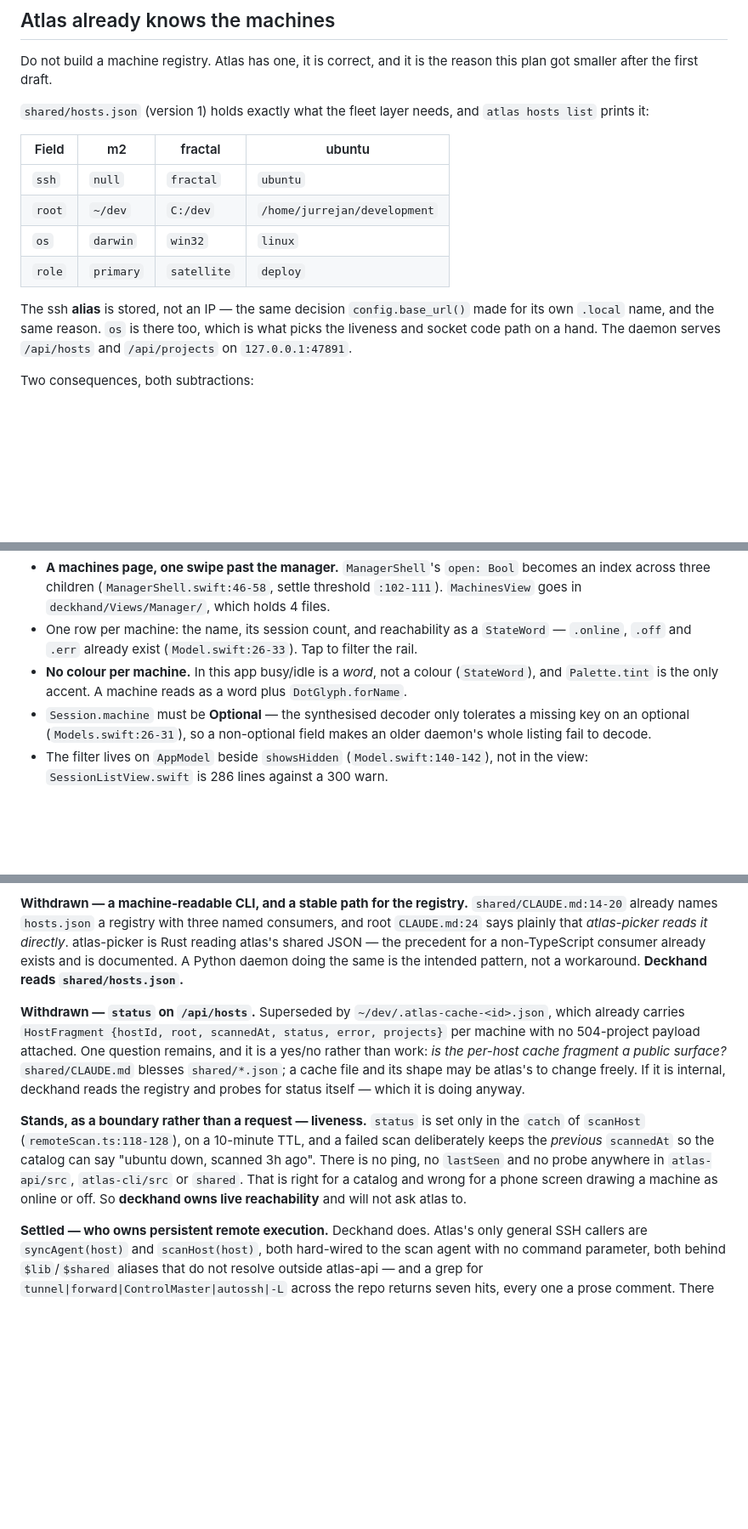
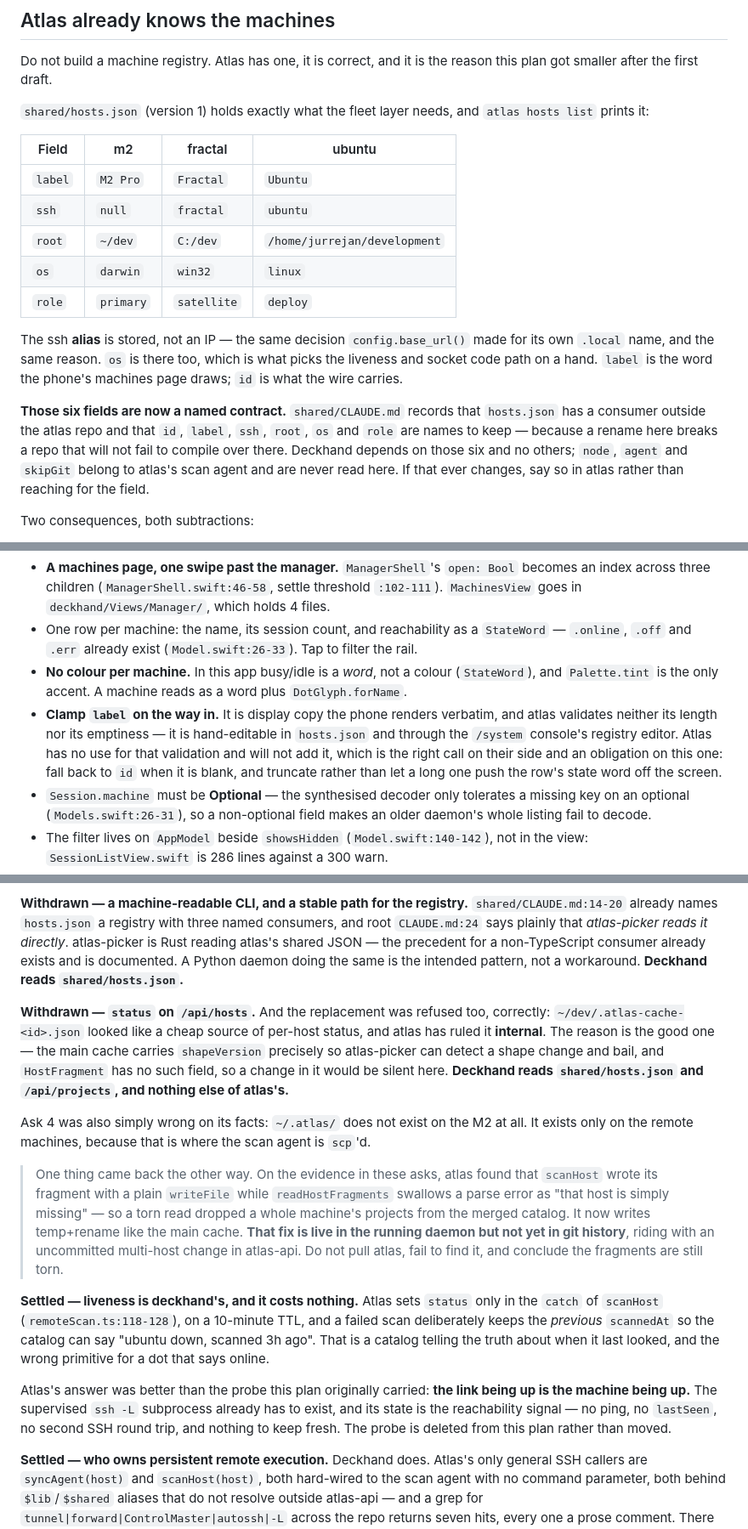
Before and after one commit to doublej/deckhand, a Markdown page: docs/network.md, 3 parts joined by grey strips. Shown at 85% size. Drawn GitHub-style; blank space fills up the shorter version.

Commit message:
docs: settle the atlas boundary and delete the liveness probe
Six frozen fields in atlas's registry, label among them and clamped here
because atlas validates it for nobody. Liveness needs no probe at all: the
supervised ssh link being up is the machine being up, which deletes a moving
part rather than relocating one.

```diff
--- a/docs/network.md
+++ b/docs/network.md
@@ -50,6 +50,7 @@ prints it:
 
 | Field | m2 | fractal | ubuntu |
 |---|---|---|---|
+| `label` | `M2 Pro` | `Fractal` | `Ubuntu` |
 | `ssh` | `null` | `fractal` | `ubuntu` |
 | `root` | `~/dev` | `C:/dev` | `/home/jurrejan/development` |
 | `os` | `darwin` | `win32` | `linux` |
@@ -57,7 +58,14 @@ prints it:
 
 The ssh **alias** is stored, not an IP — the same decision `config.base_url()` made for its own
 `.local` name, and the same reason. `os` is there too, which is what picks the liveness and socket
-code path on a hand. The daemon serves `/api/hosts` and `/api/projects` on `127.0.0.1:47891`.
+code path on a hand. `label` is the word the phone's machines page draws; `id` is what the wire
+carries.
+
+**Those six fields are now a named contract.** `shared/CLAUDE.md` records that `hosts.json` has a
+consumer outside the atlas repo and that `id`, `label`, `ssh`, `root`, `os` and `role` are names to
+keep — because a rename here breaks a repo that will not fail to compile over there. Deckhand
+depends on those six and no others; `node`, `agent` and `skipGit` belong to atlas's scan agent and
+are never read here. If that ever changes, say so in atlas rather than reaching for the field.
 
 Two consequences, both subtractions:
 
@@ -258,6 +266,11 @@ to `m2-2.local` (`ServerSettings.swift:5-9`) — and all ~30 call sites go throu
   `.off` and `.err` already exist (`Model.swift:26-33`). Tap to filter the rail.
 - **No colour per machine.** In this app busy/idle is a *word*, not a colour (`StateWord`), and
   `Palette.tint` is the only accent. A machine reads as a word plus `DotGlyph.forName`.
+- **Clamp `label` on the way in.** It is display copy the phone renders verbatim, and atlas
+  validates neither its length nor its emptiness — it is hand-editable in `hosts.json` and through
+  the `/system` console's registry editor. Atlas has no use for that validation and will not add
+  it, which is the right call on their side and an obligation on this one: fall back to `id` when
+  it is blank, and truncate rather than let a long one push the row's state word off the screen.
 - `Session.machine` must be **Optional** — the synthesised decoder only tolerates a missing key on
   an optional (`Models.swift:26-31`), so a non-optional field makes an older daemon's whole listing
   fail to decode.
@@ -312,19 +325,32 @@ plainly that *atlas-picker reads it directly*. atlas-picker is Rust reading atla
 the precedent for a non-TypeScript consumer already exists and is documented. A Python daemon doing
 the same is the intended pattern, not a workaround. **Deckhand reads `shared/hosts.json`.**
 
-**Withdrawn — `status` on `/api/hosts`.** Superseded by `~/dev/.atlas-cache-<id>.json`, which
-already carries `HostFragment {hostId, root, scannedAt, status, error, projects}` per machine with
-no 504-project payload attached. One question remains, and it is a yes/no rather than work: *is the
-per-host cache fragment a public surface?* `shared/CLAUDE.md` blesses `shared/*.json`; a cache file
-and its shape may be atlas's to change freely. If it is internal, deckhand reads the registry and
-probes for status itself — which it is doing anyway.
+**Withdrawn — `status` on `/api/hosts`.** And the replacement was refused too, correctly:
+`~/dev/.atlas-cache-<id>.json` looked like a cheap source of per-host status, and atlas has ruled it
+**internal**. The reason is the good one — the main cache carries `shapeVersion` precisely so
+atlas-picker can detect a shape change and bail, and `HostFragment` has no such field, so a change
+in it would be silent here. **Deckhand reads `shared/hosts.json` and `/api/projects`, and nothing
+else of atlas's.**
 
-**Stands, as a boundary rather than a request — liveness.** `status` is set only in the `catch` of
-`scanHost` (`remoteScan.ts:118-128`), on a 10-minute TTL, and a failed scan deliberately keeps the
-*previous* `scannedAt` so the catalog can say "ubuntu down, scanned 3h ago". There is no ping, no
-`lastSeen` and no probe anywhere in `atlas-api/src`, `atlas-cli/src` or `shared`. That is right for
-a catalog and wrong for a phone screen drawing a machine as online or off. So **deckhand owns live
-reachability** and will not ask atlas to.
+Ask 4 was also simply wrong on its facts: `~/.atlas/` does not exist on the M2 at all. It exists
+only on the remote machines, because that is where the scan agent is `scp`'d.
+
+> One thing came back the other way. On the evidence in these asks, atlas found that `scanHost`
+> wrote its fragment with a plain `writeFile` while `readHostFragments` swallows a parse error as
+> "that host is simply missing" — so a torn read dropped a whole machine's projects from the merged
+> catalog. It now writes temp+rename like the main cache. **That fix is live in the running daemon
+> but not yet in git history**, riding with an uncommitted multi-host change in atlas-api. Do not
+> pull atlas, fail to find it, and conclude the fragments are still torn.
+
+**Settled — liveness is deckhand's, and it costs nothing.** Atlas sets `status` only in the `catch`
+of `scanHost` (`remoteScan.ts:118-128`), on a 10-minute TTL, and a failed scan deliberately keeps
+the *previous* `scannedAt` so the catalog can say "ubuntu down, scanned 3h ago". That is a catalog
+telling the truth about when it last looked, and the wrong primitive for a dot that says online.
+
+Atlas's answer was better than the probe this plan originally carried: **the link being up is the
+machine being up.** The supervised `ssh -L` subprocess already has to exist, and its state is the
+reachability signal — no ping, no `lastSeen`, no second SSH round trip, and nothing to keep fresh.
+The probe is deleted from this plan rather than moved.
 
 **Settled — who owns persistent remote execution.** Deckhand does. Atlas's only general SSH callers
 are `syncAgent(host)` and `scanHost(host)`, both hard-wired to the scan agent with no command
```
